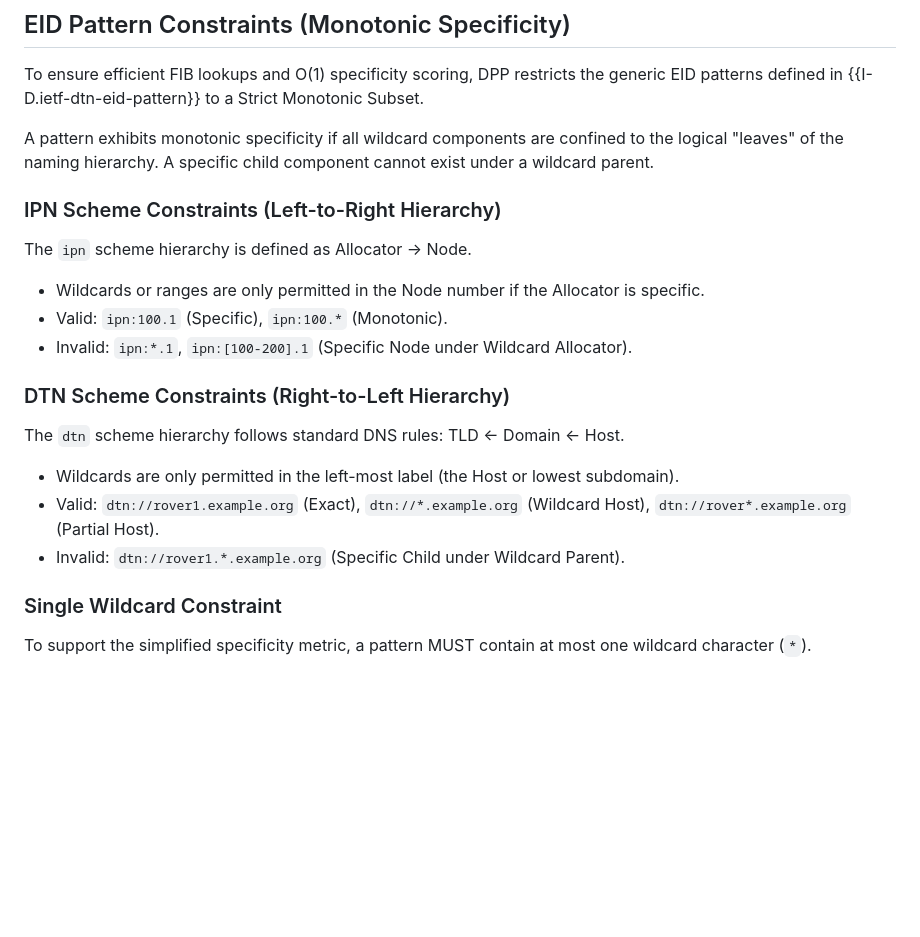
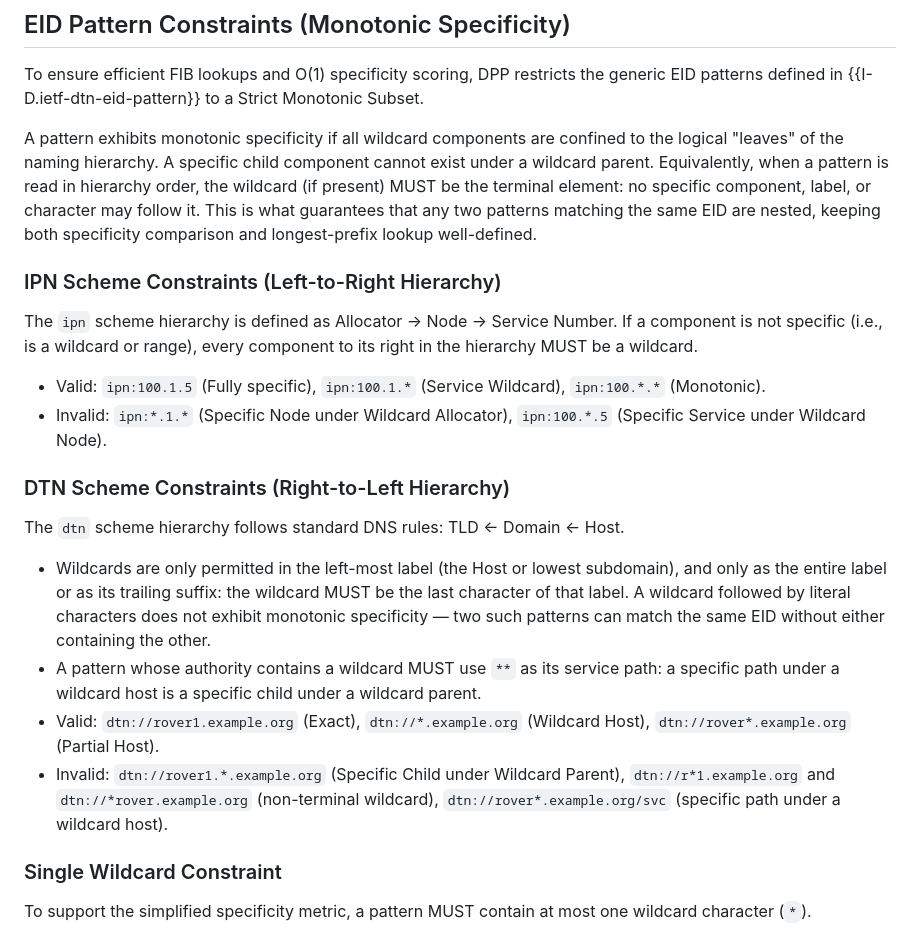
Before and after one commit to ricktaylor/dpp, a Markdown page: draft-taylor-dtn-dpp.md, the part around one of its changes. Rendered like a GitHub page; blank space fills up the shorter version.

```diff
--- a/draft-taylor-dtn-dpp.md
+++ b/draft-taylor-dtn-dpp.md
@@ -264,29 +265,27 @@ To ensure efficient FIB lookups and O(1) specificity scoring, DPP restricts the
 generic EID patterns defined in {{I-D.ietf-dtn-eid-pattern}} to a Strict
 Monotonic Subset.
 
-A pattern exhibits monotonic specificity if all wildcard components are confined
-to the logical "leaves" of the naming hierarchy. A specific child component
-cannot exist under a wildcard parent.
+A pattern exhibits monotonic specificity if all wildcard components are confined to the logical "leaves" of the naming hierarchy. A specific child component cannot exist under a wildcard parent. Equivalently, when a pattern is read in hierarchy order, the wildcard (if present) MUST be the terminal element: no specific component, label, or character may follow it. This is what guarantees that any two patterns matching the same EID are nested, keeping both specificity comparison and longest-prefix lookup well-defined.
 
 ### IPN Scheme Constraints (Left-to-Right Hierarchy)
 
-The `ipn` scheme hierarchy is defined as Allocator -> Node.
+The `ipn` scheme hierarchy is defined as Allocator -> Node -> Service Number.
+If a component is not specific (i.e., is a wildcard or range), every component
+to its right in the hierarchy MUST be a wildcard.
 
-- Wildcards or ranges are only permitted in the Node number if the Allocator
-  is specific.
-- Valid: `ipn:100.1` (Specific), `ipn:100.*` (Monotonic).
-- Invalid: `ipn:*.1`, `ipn:[100-200].1` (Specific Node under Wildcard
-  Allocator).
+- Valid: `ipn:100.1.5` (Fully specific), `ipn:100.1.*` (Service Wildcard),
+  `ipn:100.*.*` (Monotonic).
+- Invalid: `ipn:*.1.*` (Specific Node under Wildcard Allocator),
+  `ipn:100.*.5` (Specific Service under Wildcard Node).
 
 ### DTN Scheme Constraints (Right-to-Left Hierarchy)
 
 The `dtn` scheme hierarchy follows standard DNS rules: TLD <- Domain <- Host.
 
-- Wildcards are only permitted in the left-most label (the Host or lowest
-  subdomain).
-- Valid: `dtn://rover1.example.org` (Exact), `dtn://*.example.org` (Wildcard
-  Host), `dtn://rover*.example.org` (Partial Host).
-- Invalid: `dtn://rover1.*.example.org` (Specific Child under Wildcard Parent).
+- Wildcards are only permitted in the left-most label (the Host or lowest subdomain), and only as the entire label or as its trailing suffix: the wildcard MUST be the last character of that label. A wildcard followed by literal characters does not exhibit monotonic specificity — two such patterns can match the same EID without either containing the other.
+- A pattern whose authority contains a wildcard MUST use `**` as its service path: a specific path under a wildcard host is a specific child under a wildcard parent.
+- Valid: `dtn://rover1.example.org` (Exact), `dtn://*.example.org` (Wildcard Host), `dtn://rover*.example.org` (Partial Host).
+- Invalid: `dtn://rover1.*.example.org` (Specific Child under Wildcard Parent), `dtn://r*1.example.org` and `dtn://*rover.example.org` (non-terminal wildcard), `dtn://rover*.example.org/svc` (specific path under a wildcard host).
 
 ### Single Wildcard Constraint
 
```
Also changed, not shown: other parts of draft-taylor-dtn-dpp.md (+24 -23 lines).
